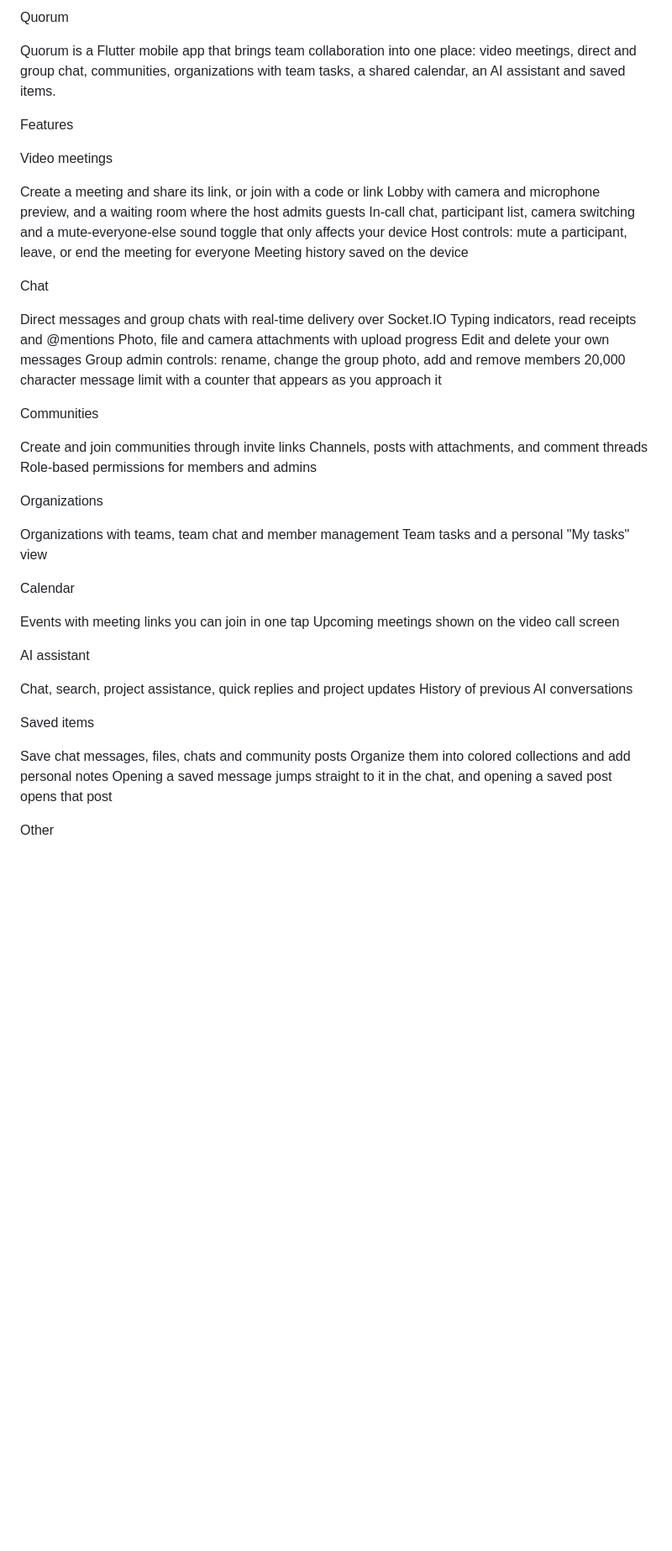
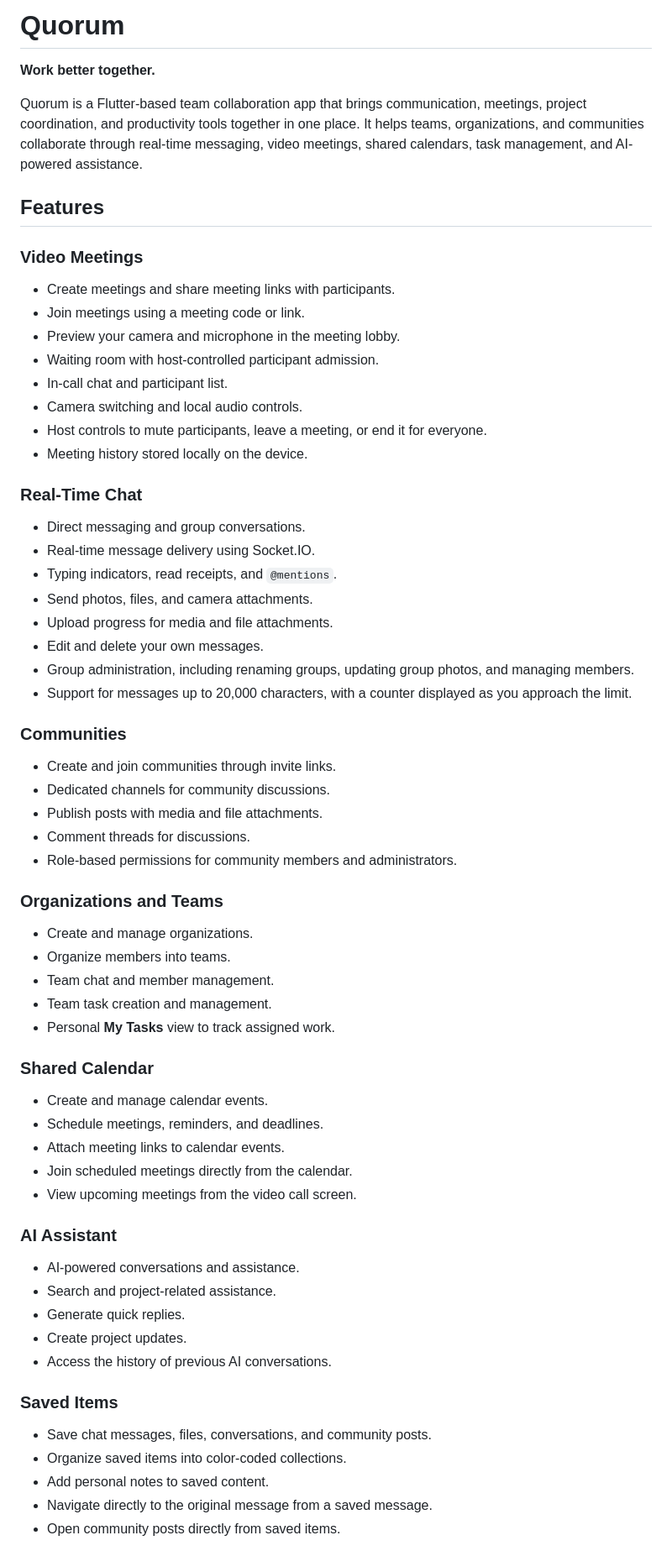
Before and after one commit to aniket120208-cmyk/Quorum_App, a Markdown page: README.md, the part around one of its changes. Shown at 84% size. Rendered like a GitHub page; blank space fills up the shorter version.

Commit message:
docs: improve README formatting and project documentation

```diff
--- a/README.md
+++ b/README.md
@@ -1,52 +1,70 @@
-Quorum
+# Quorum
 
-Quorum is a Flutter mobile app that brings team collaboration into one place: video meetings, direct and group chat, communities, organizations with team tasks, a shared calendar, an AI assistant and saved items.
+**Work better together.**
 
-Features
+Quorum is a Flutter-based team collaboration app that brings communication, meetings, project coordination, and productivity tools together in one place. It helps teams, organizations, and communities collaborate through real-time messaging, video meetings, shared calendars, task management, and AI-powered assistance.
 
-Video meetings
+## Features
 
-Create a meeting and share its link, or join with a code or link
-Lobby with camera and microphone preview, and a waiting room where the host admits guests
-In-call chat, participant list, camera switching and a mute-everyone-else sound toggle that only affects your device
-Host controls: mute a participant, leave, or end the meeting for everyone
-Meeting history saved on the device
+### Video Meetings
 
-Chat
+- Create meetings and share meeting links with participants.
+- Join meetings using a meeting code or link.
+- Preview your camera and microphone in the meeting lobby.
+- Waiting room with host-controlled participant admission.
+- In-call chat and participant list.
+- Camera switching and local audio controls.
+- Host controls to mute participants, leave a meeting, or end it for everyone.
+- Meeting history stored locally on the device.
 
-Direct messages and group chats with real-time delivery over Socket.IO
-Typing indicators, read receipts and @mentions
-Photo, file and camera attachments with upload progress
-Edit and delete your own messages
-Group admin controls: rename, change the group photo, add and remove members
-20,000 character message limit with a counter that appears as you approach it
+### Real-Time Chat
 
-Communities
+- Direct messaging and group conversations.
+- Real-time message delivery using Socket.IO.
+- Typing indicators, read receipts, and `@mentions`.
+- Send photos, files, and camera attachments.
+- Upload progress for media and file attachments.
+- Edit and delete your own messages.
+- Group administration, including renaming groups, updating group photos, and managing members.
+- Support for messages up to 20,000 characters, with a counter displayed as you approach the limit.
 
-Create and join communities through invite links
-Channels, posts with attachments, and comment threads
-Role-based permissions for members and admins
+### Communities
 
-Organizations
+- Create and join communities through invite links.
+- Dedicated channels for community discussions.
+- Publish posts with media and file attachments.
+- Comment threads for discussions.
+- Role-based permissions for community members and administrators.
 
-Organizations with teams, team chat and member management
-Team tasks and a personal "My tasks" view
+### Organizations and Teams
 
-Calendar
+- Create and manage organizations.
+- Organize members into teams.
+- Team chat and member management.
+- Team task creation and management.
+- Personal **My Tasks** view to track assigned work.
 
-Events with meeting links you can join in one tap
-Upcoming meetings shown on the video call screen
+### Shared Calendar
 
-AI assistant
+- Create and manage calendar events.
+- Schedule meetings, reminders, and deadlines.
+- Attach meeting links to calendar events.
+- Join scheduled meetings directly from the calendar.
+- View upcoming meetings from the video call screen.
 
-Chat, search, project assistance, quick replies and project updates
-History of previous AI conversations
+### AI Assistant
 
-Saved items
+- AI-powered conversations and assistance.
+- Search and project-related assistance.
+- Generate quick replies.
+- Create project updates.
+- Access the history of previous AI conversations.
 
-Save chat messages, files, chats and community posts
-Organize them into colored collections and add personal notes
-Opening a saved message jumps straight to it in the chat, and opening a saved post opens that post
+### Saved Items
 
-Other
+- Save chat messages, files, conversations, and community posts.
+- Organize saved items into color-coded collections.
+- Add personal notes to saved content.
+- Navigate directly to the original message from a saved message.
+- Open community posts directly from saved items.
 
```
Also changed, not shown: other parts of README.md (+97 -25 lines).
